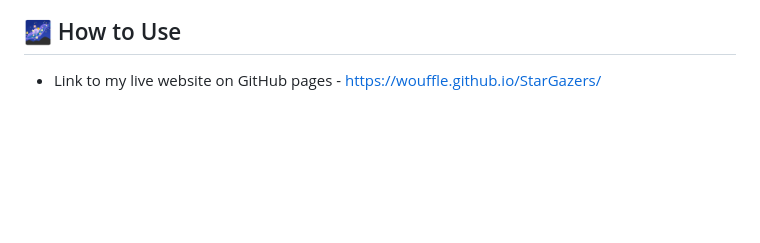
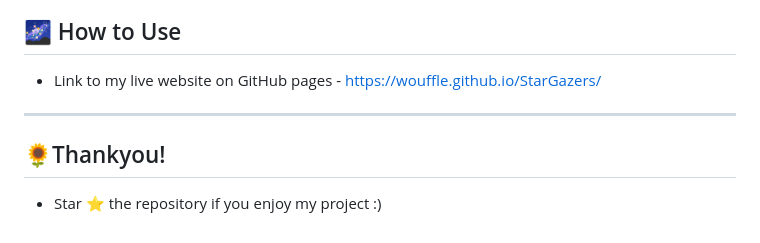
Before and after one commit to wouffle/StarGazers, a Markdown page: README.md, the part around the change. Rendered like a GitHub page; blank space fills up the shorter version.

```diff
--- a/README.md
+++ b/README.md
@@ -67,3 +67,6 @@ This project is inspired by the love for the night sky and the desire to create
 
 ## 🌌 How to Use
 - Link to my live website on GitHub pages - https://wouffle.github.io/StarGazers/
+---
+## 🌻Thankyou!
+- Star ⭐ the repository if you enjoy my project :)
```
